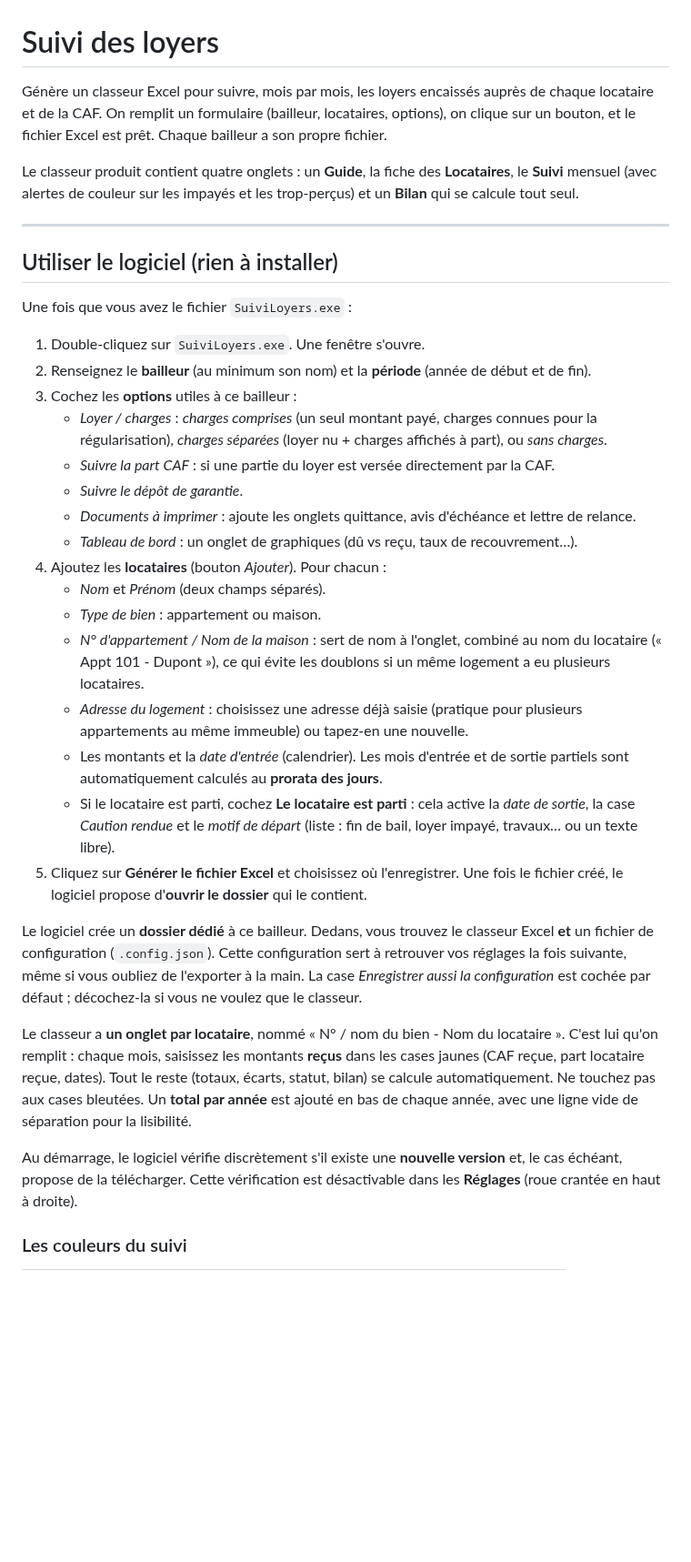
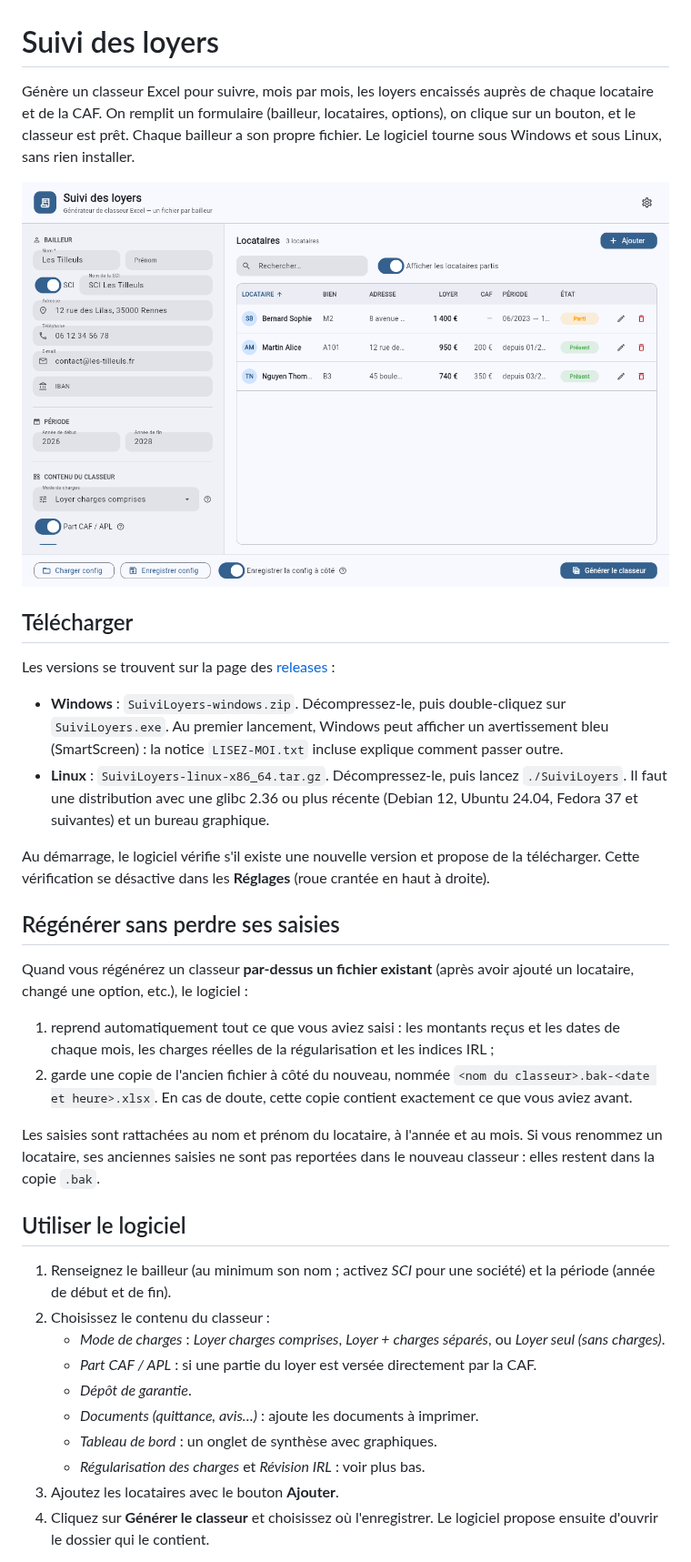
Before and after one commit to SckyzO/suivi-loyers, a Markdown page: README.md, the part around one of its changes. Shown at 91% size. GitHub-like rendering; pictures changed too: docs/screenshots/interface.png (added); blank space fills up the shorter version.

```diff
--- a/README.md
+++ b/README.md
@@ -1,57 +1,56 @@
 # Suivi des loyers
 
 Génère un classeur Excel pour suivre, mois par mois, les loyers encaissés auprès de chaque
-locataire et de la CAF. On remplit un formulaire (bailleur, locataires, options), on clique
-sur un bouton, et le fichier Excel est prêt. Chaque bailleur a son propre fichier.
+locataire et de la CAF. On remplit un formulaire (bailleur, locataires, options), on clique sur
+un bouton, et le classeur est prêt. Chaque bailleur a son propre fichier. Le logiciel tourne
+sous Windows et sous Linux, sans rien installer.
 
-Le classeur produit contient quatre onglets : un **Guide**, la fiche des **Locataires**, le
-**Suivi** mensuel (avec alertes de couleur sur les impayés et les trop-perçus) et un **Bilan**
-qui se calcule tout seul.
+![Fenêtre principale](docs/screenshots/interface.png)
 
----
+## Télécharger
 
-## Utiliser le logiciel (rien à installer)
+Les versions se trouvent sur la page des
+[releases](https://github.com/SckyzO/suivi-loyers/releases/latest) :
 
-Une fois que vous avez le fichier `SuiviLoyers.exe` :
+- **Windows** : `SuiviLoyers-windows.zip`. Décompressez-le, puis double-cliquez sur
+  `SuiviLoyers.exe`. Au premier lancement, Windows peut afficher un avertissement bleu
+  (SmartScreen) : la notice `LISEZ-MOI.txt` incluse explique comment passer outre.
+- **Linux** : `SuiviLoyers-linux-x86_64.tar.gz`. Décompressez-le, puis lancez
+  `./SuiviLoyers`. Il faut une distribution avec une glibc 2.36 ou plus récente (Debian 12,
+  Ubuntu 24.04, Fedora 37 et suivantes) et un bureau graphique.
 
-1. Double-cliquez sur `SuiviLoyers.exe`. Une fenêtre s'ouvre.
-2. Renseignez le **bailleur** (au minimum son nom) et la **période** (année de début et de fin).
-3. Cochez les **options** utiles à ce bailleur :
-   - *Loyer / charges* : *charges comprises* (un seul montant payé, charges connues pour la
-     régularisation), *charges séparées* (loyer nu + charges affichés à part), ou *sans charges*.
-   - *Suivre la part CAF* : si une partie du loyer est versée directement par la CAF.
-   - *Suivre le dépôt de garantie*.
-   - *Documents à imprimer* : ajoute les onglets quittance, avis d'échéance et lettre de relance.
-   - *Tableau de bord* : un onglet de graphiques (dû vs reçu, taux de recouvrement…).
-4. Ajoutez les **locataires** (bouton *Ajouter*). Pour chacun :
-   - *Nom* et *Prénom* (deux champs séparés).
-   - *Type de bien* : appartement ou maison.
-   - *N° d'appartement / Nom de la maison* : sert de nom à l'onglet, combiné au nom du
-     locataire (« Appt 101 - Dupont »), ce qui évite les doublons si un même logement a eu
-     plusieurs locataires.
-   - *Adresse du logement* : choisissez une adresse déjà saisie (pratique pour plusieurs
-     appartements au même immeuble) ou tapez-en une nouvelle.
-   - Les montants et la *date d'entrée* (calendrier). Les mois d'entrée et de sortie
-     partiels sont automatiquement calculés au **prorata des jours**.
-   - Si le locataire est parti, cochez **Le locataire est parti** : cela active la *date de
-     sortie*, la case *Caution rendue* et le *motif de départ* (liste : fin de bail, loyer
-     impayé, travaux… ou un texte libre).
-5. Cliquez sur **Générer le fichier Excel** et choisissez où l'enregistrer. Une fois le fichier
-   créé, le logiciel propose d'**ouvrir le dossier** qui le contient.
+Au démarrage, le logiciel vérifie s'il existe une nouvelle version et propose de la
+télécharger. Cette vérification se désactive dans les **Réglages** (roue crantée en haut à
+droite).
 
-Le logiciel crée un **dossier dédié** à ce bailleur. Dedans, vous trouvez le classeur Excel
-**et** un fichier de configuration (`.config.json`). Cette configuration sert à retrouver vos
-réglages la fois suivante, même si vous oubliez de l'exporter à la main. La case *Enregistrer
-aussi la configuration* est cochée par défaut ; décochez-la si vous ne voulez que le classeur.
+## Régénérer sans perdre ses saisies
 
-Le classeur a **un onglet par locataire**, nommé « N° / nom du bien - Nom du locataire ».
-C'est lui qu'on remplit : chaque mois, saisissez les montants **reçus** dans les cases jaunes
-(CAF reçue, part locataire reçue, dates). Tout le reste (totaux, écarts, statut, bilan) se
-calcule automatiquement. Ne touchez pas aux cases bleutées. Un **total par année** est ajouté
-en bas de chaque année, avec une ligne vide de séparation pour la lisibilité.
+Quand vous régénérez un classeur **par-dessus un fichier existant** (après avoir ajouté un
+locataire, changé une option, etc.), le logiciel :
 
-Au démarrage, le logiciel vérifie discrètement s'il existe une **nouvelle version** et, le cas
-échéant, propose de la télécharger. Cette vérification est désactivable dans les **Réglages**
-(roue crantée en haut à droite).
+1. reprend automatiquement tout ce que vous aviez saisi : les montants reçus et les dates
+   de chaque mois, les charges réelles de la régularisation et les indices IRL ;
+2. garde une copie de l'ancien fichier à côté du nouveau, nommée
+   `<nom du classeur>.bak-<date et heure>.xlsx`. En cas de doute, cette copie contient
+   exactement ce que vous aviez avant.
 
-### Les couleurs du suivi
+Les saisies sont rattachées au nom et prénom du locataire, à l'année et au mois. Si vous
+renommez un locataire, ses anciennes saisies ne sont pas reportées dans le nouveau classeur :
+elles restent dans la copie `.bak`.
+
+## Utiliser le logiciel
+
+1. Renseignez le bailleur (au minimum son nom ; activez *SCI* pour une société) et la
+   période (année de début et de fin).
+2. Choisissez le contenu du classeur :
+   - *Mode de charges* : *Loyer charges comprises*, *Loyer + charges séparés*, ou *Loyer seul
+     (sans charges)*.
+   - *Part CAF / APL* : si une partie du loyer est versée directement par la CAF.
+   - *Dépôt de garantie*.
+   - *Documents (quittance, avis…)* : ajoute les documents à imprimer.
+   - *Tableau de bord* : un onglet de synthèse avec graphiques.
+   - *Régularisation des charges* et *Révision IRL* : voir plus bas.
+3. Ajoutez les locataires avec le bouton **Ajouter**.
+4. Cliquez sur **Générer le classeur** et choisissez où l'enregistrer. Le logiciel propose
+   ensuite d'ouvrir le dossier qui le contient.
+
```
Also changed, not shown: other parts of README.md (+123 -86 lines), CHANGELOG.md (added, +68 -0 lines), CLAUDE.md (+22 -4 lines), docs/screenshots/classeur-quittance.png (added), docs/screenshots/classeur-tableau-de-bord.png (added), docs/screenshots/interface-sombre.png (added), docs/screenshots/locataire.png (added), docs/screenshots/reglages.png (added), 1 other file.
